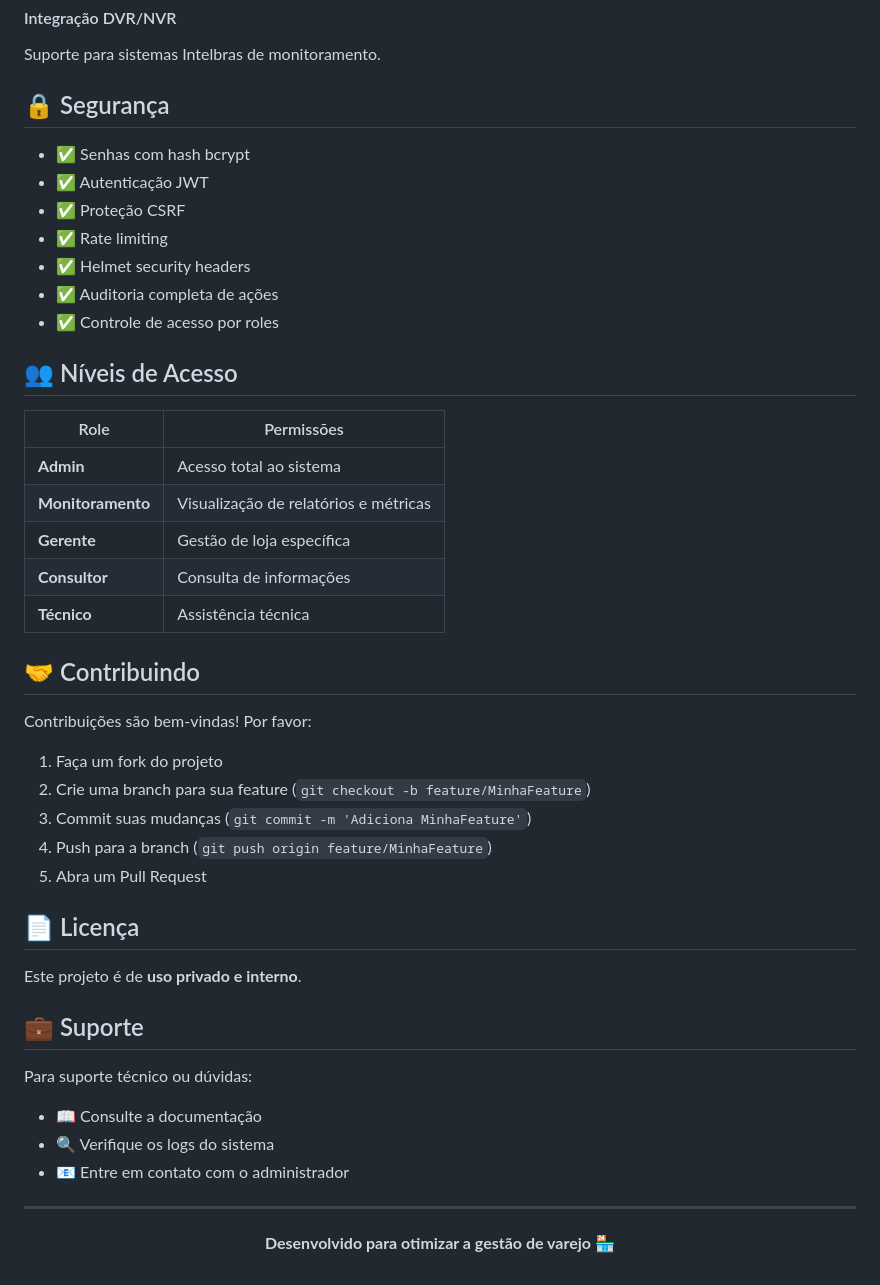
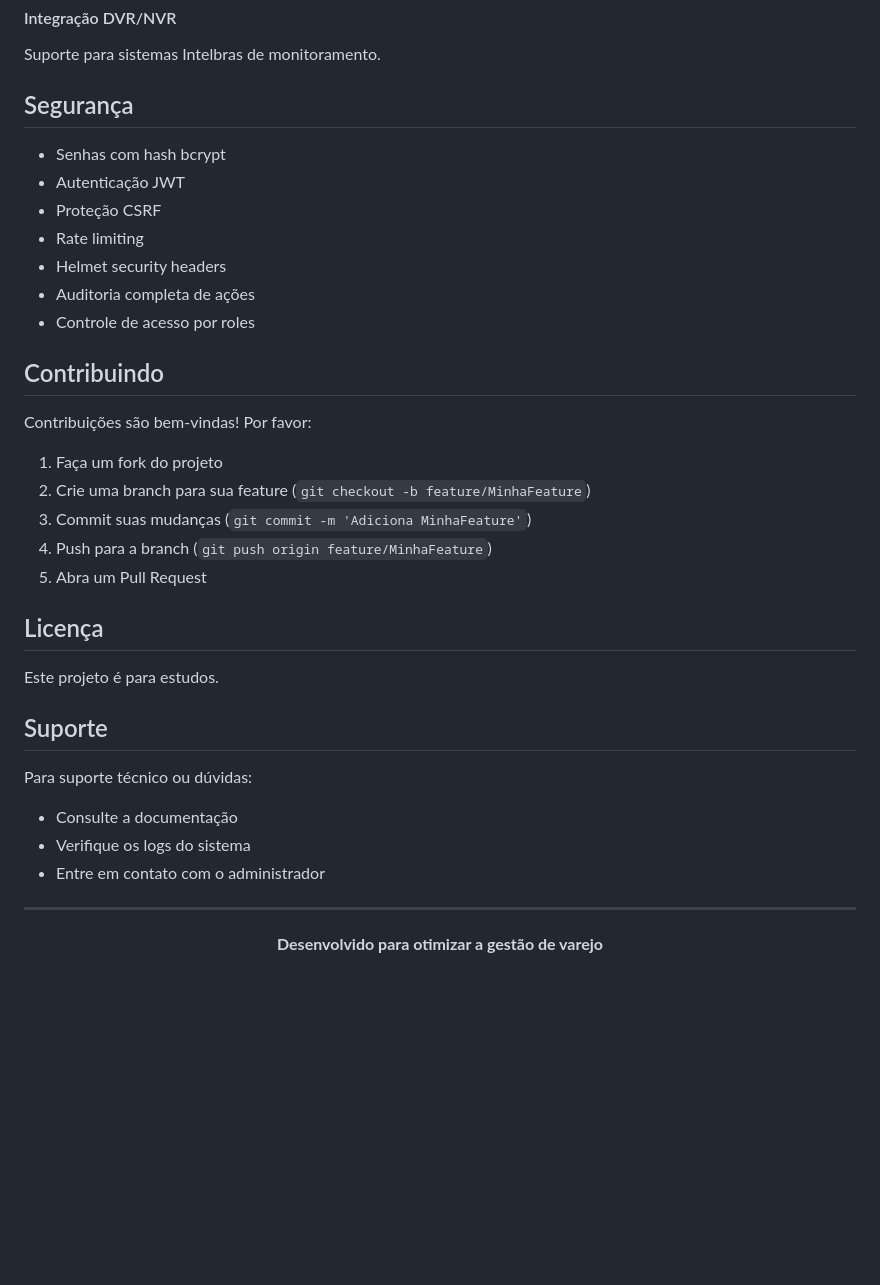
Before and after one commit to alexcoee/report-generator, a Markdown page: README.md, the part around the change printed below. Rendered like a GitHub page; blank space fills up the shorter version.

```diff
--- a/README.md
+++ b/README.md
@@ -173,27 +167,17 @@ Configure credenciais OAuth 2.0 para backup automático na nuvem.
 #### Integração DVR/NVR
 Suporte para sistemas Intelbras de monitoramento.
 
-## 🔒 Segurança
+## Segurança
 
-- ✅ Senhas com hash bcrypt
-- ✅ Autenticação JWT
-- ✅ Proteção CSRF
-- ✅ Rate limiting
-- ✅ Helmet security headers
-- ✅ Auditoria completa de ações
-- ✅ Controle de acesso por roles
+- Senhas com hash bcrypt
+- Autenticação JWT
+- Proteção CSRF
+- Rate limiting
+- Helmet security headers
+- Auditoria completa de ações
+- Controle de acesso por roles
 
-## 👥 Níveis de Acesso
-
-| Role | Permissões |
-|------|-----------|
-| **Admin** | Acesso total ao sistema |
-| **Monitoramento** | Visualização de relatórios e métricas |
-| **Gerente** | Gestão de loja específica |
-| **Consultor** | Consulta de informações |
-| **Técnico** | Assistência técnica |
-
-## 🤝 Contribuindo
+## Contribuindo
 
 Contribuições são bem-vindas! Por favor:
 
@@ -203,21 +187,21 @@ Contribuições são bem-vindas! Por favor:
 4. Push para a branch (`git push origin feature/MinhaFeature`)
 5. Abra um Pull Request
 
-## 📄 Licença
+## Licença
 
-Este projeto é de **uso privado e interno**.
+Este projeto é para estudos.
 
-## 💼 Suporte
+## Suporte
 
 Para suporte técnico ou dúvidas:
-- 📖 Consulte a documentação
-- 🔍 Verifique os logs do sistema
-- 📧 Entre em contato com o administrador
+- Consulte a documentação
+- Verifique os logs do sistema
+- Entre em contato com o administrador
 
 ---
 
 <div align="center">
 
-**Desenvolvido para otimizar a gestão de varejo** 🏪
+**Desenvolvido para otimizar a gestão de varejo**
 
 </div>
```
Also changed, not shown: other parts of README.md (+18 -24 lines).
